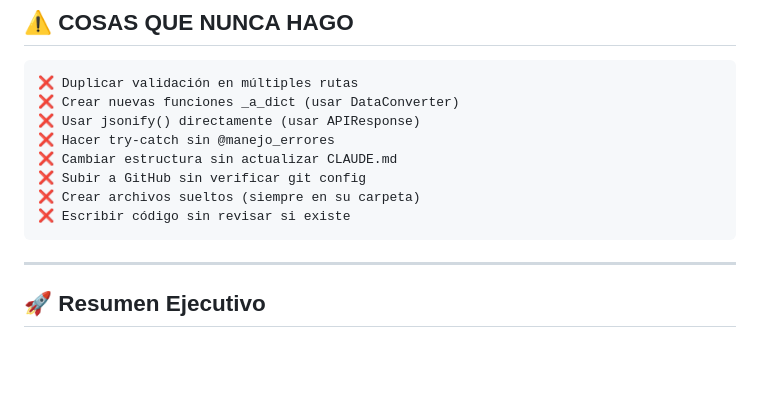
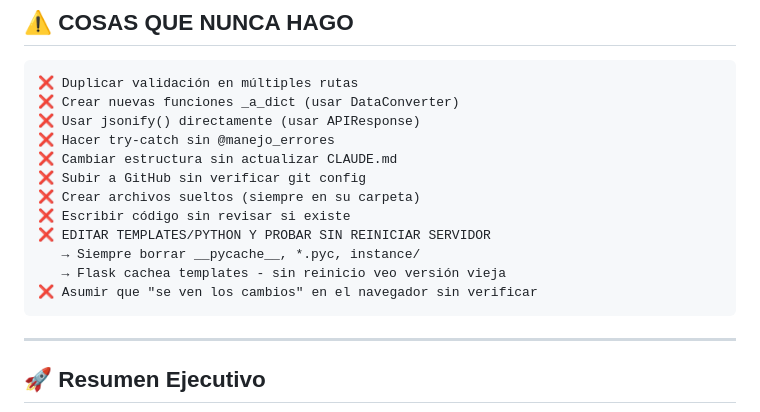
Before and after one commit to Alexpa112/Home-Stock, a Markdown page: CLAUDE.md, the part around one of its changes. Rendered like a GitHub page; blank space fills up the shorter version.

````diff
--- a/CLAUDE.md
+++ b/CLAUDE.md
@@ -295,6 +342,10 @@ Co-Authored-By: alejandro.paz <alejandro.paz@edisa.com>"
 ❌ Subir a GitHub sin verificar git config
 ❌ Crear archivos sueltos (siempre en su carpeta)
 ❌ Escribir código sin revisar si existe
+❌ EDITAR TEMPLATES/PYTHON Y PROBAR SIN REINICIAR SERVIDOR
+   → Siempre borrar __pycache__, *.pyc, instance/
+   → Flask cachea templates - sin reinicio veo versión vieja
+❌ Asumir que "se ven los cambios" en el navegador sin verificar
 ```
 
 ---
````
Also changed, not shown: other parts of CLAUDE.md (+47 -0 lines).
